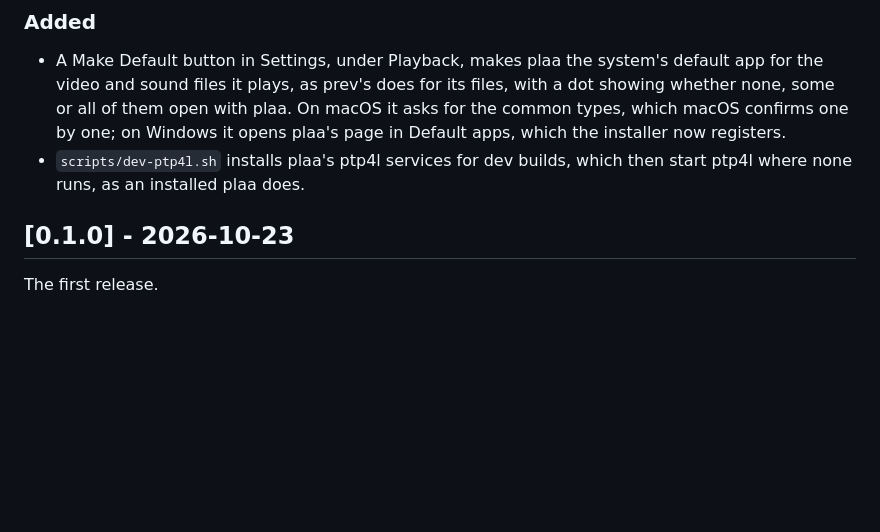
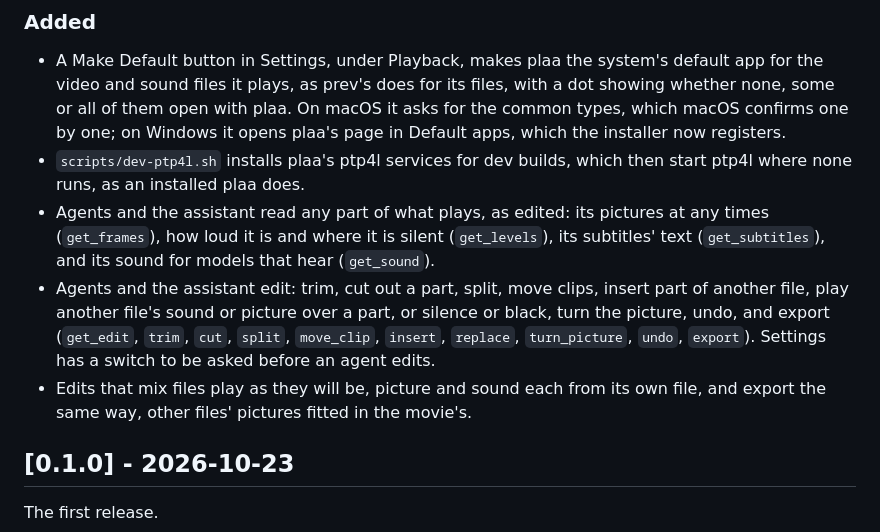
Before and after one commit to scrambletools/plaa, a Markdown page: CHANGELOG.md, the part around the change. Drawn GitHub-style; blank space fills up the shorter version.

```diff
--- a/CHANGELOG.md
+++ b/CHANGELOG.md
@@ -12,6 +12,19 @@
   Default apps, which the installer now registers.
 - `scripts/dev-ptp4l.sh` installs plaa's ptp4l services for dev builds,
   which then start ptp4l where none runs, as an installed plaa does.
+- Agents and the assistant read any part of what plays, as edited: its
+  pictures at any times (`get_frames`), how loud it is and where it is
+  silent (`get_levels`), its subtitles' text (`get_subtitles`), and its
+  sound for models that hear (`get_sound`).
+- Agents and the assistant edit: trim, cut out a part, split, move
+  clips, insert part of another file, play another file's sound or
+  picture over a part, or silence or black, turn the picture, undo, and
+  export (`get_edit`, `trim`, `cut`, `split`, `move_clip`, `insert`,
+  `replace`, `turn_picture`, `undo`, `export`). Settings has a switch
+  to be asked before an agent edits.
+- Edits that mix files play as they will be, picture and sound each
+  from its own file, and export the same way, other files' pictures
+  fitted in the movie's.
 
 ## [0.1.0] - 2026-10-23
 
```
Also changed, not shown: README.md (+29 -9 lines).
